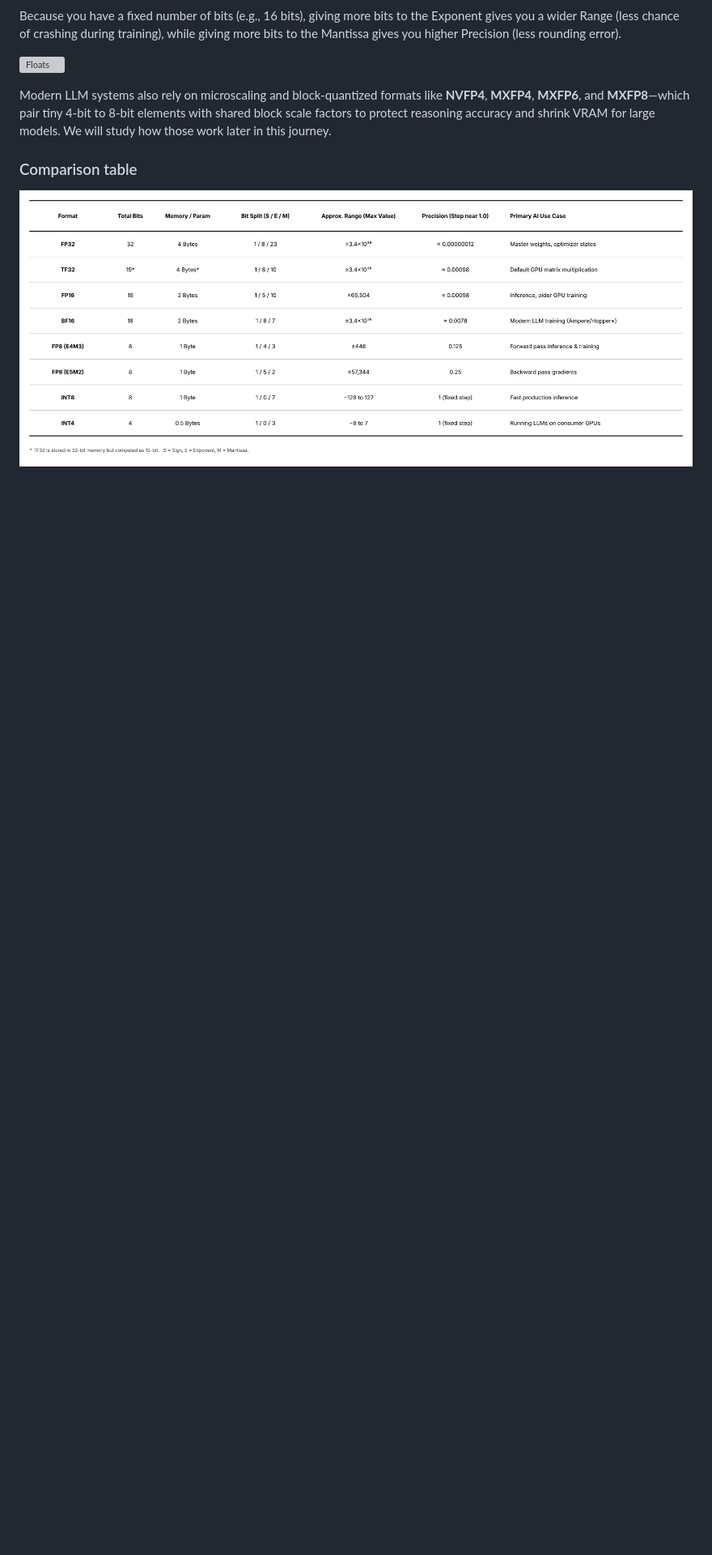
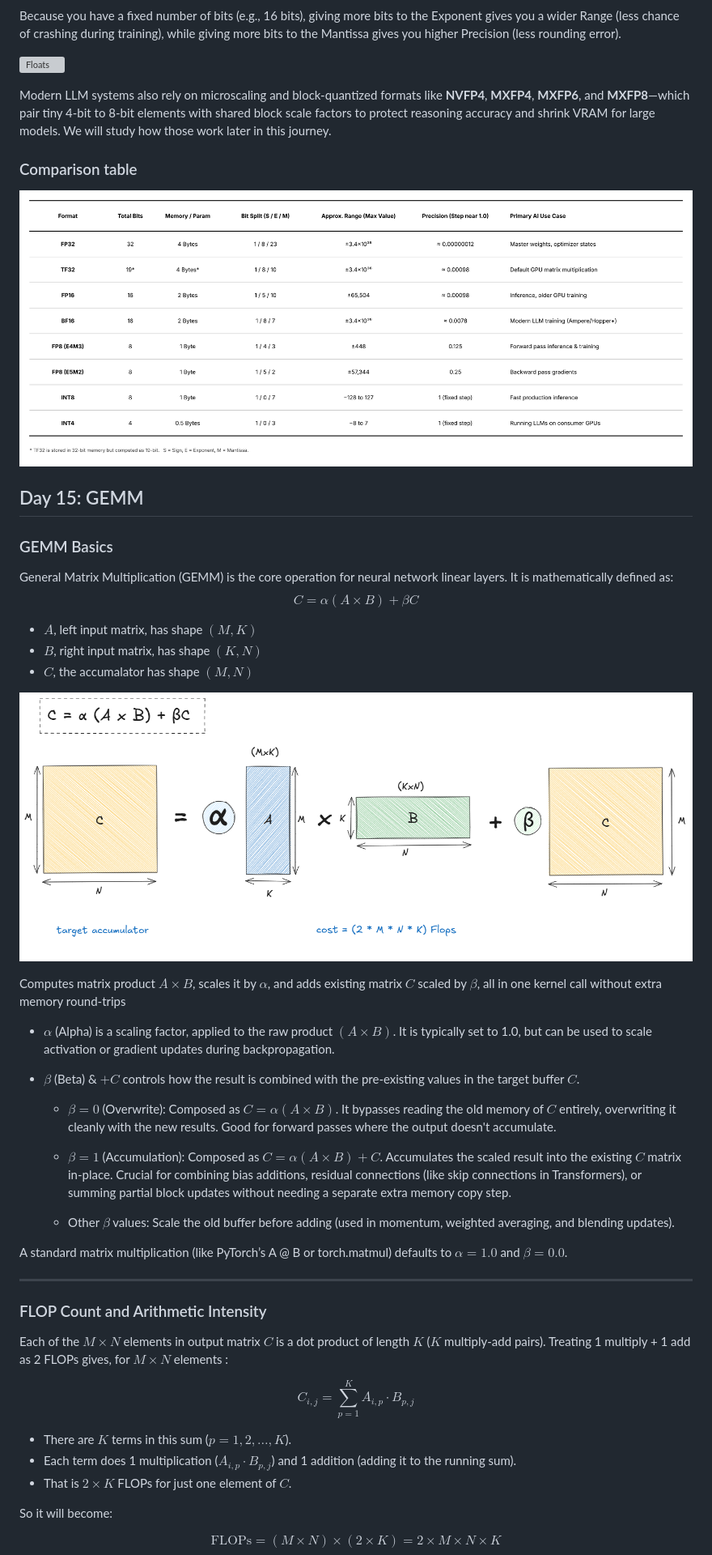
Before and after one commit to salisai/inference-infra-90, a Markdown page: README.md, the part around one of its changes. Shown at 81% size. Rendered like a GitHub page; pictures changed too: assets/day15/GEMM.png (added); blank space fills up the shorter version; grey boxes are pictures that could not be loaded.

Commit message:
gemm and its arithmetic intensity analysis

```diff
--- a/README.md
+++ b/README.md
@@ -1231,3 +1231,46 @@ Modern LLM systems also rely on microscaling and block-quantized formats like **
 
 ### Comparison table
 ![Floats](./assets/day14/comparison.png)
+
+## Day 15: GEMM
+
+### GEMM Basics
+General Matrix Multiplication (GEMM) is the core operation for neural network linear layers. It is mathematically defined as:
+$$C = \alpha(A \times B) + \beta C$$
+
+-  $A$, left input matrix, has shape $(M, K)$
+- $B$, right input matrix, has shape $(K, N)$
+- $C$, the accumalator has shape $(M, N)$
+
+![General MatMul](./assets/day15/GEMM.png)
+
+
+Computes matrix product $A \times B$, scales it by $\alpha$, and adds existing matrix $C$ scaled by $\beta$, all in one kernel call without extra memory round-trips
+
+- $\alpha$ (Alpha) is a scaling factor, applied to the raw product $(A \times B)$. It is typically set to 1.0, but can be used to scale activation or gradient updates during backpropagation.
+
+- $\beta$ (Beta) & $+ C$ controls how the result is combined with the pre-existing values in the target buffer $C$.
+
+    - $\beta = 0$ (Overwrite): Composed as $C = \alpha(A \times B)$. It bypasses reading the old memory of $C$ entirely, overwriting it cleanly with the new results. Good for forward passes where the output doesn't accumulate.
+
+    - $\beta = 1$ (Accumulation): Composed as $C = \alpha(A \times B) + C$. Accumulates the scaled result into the existing $C$ matrix in-place. Crucial for combining bias additions, residual connections (like skip connections in Transformers), or summing partial block updates without needing a separate extra memory copy step.
+
+    - Other $\beta$ values: Scale the old buffer before adding (used in momentum, weighted averaging, and blending updates).
+
+A standard matrix multiplication (like PyTorch’s A @ B or torch.matmul) defaults to $\alpha = 1.0$ and $\beta = 0.0$.
+
+---
+
+### FLOP Count and Arithmetic Intensity
+Each of the $M \times N$ elements in output matrix $C$ is a dot product of length $K$ ($K$ multiply-add pairs). Treating 1 multiply + 1 add as 2 FLOPs gives, for $M \times N$ elements :
+
+$$C_{i,j} = \sum_{p=1}^{K} A_{i,p} \cdot B_{p,j}$$
+
+- There are $K$ terms in this sum ($p = 1, 2, \dots, K$).
+- Each term does 1 multiplication ($A_{i,p} \cdot B_{p,j}$) and 1 addition (adding it to the running sum).
+- That is $2 \times K$ FLOPs for just one element of $C$.
+
+So it will become:
+
+$$\text{FLOPs} = (M \times N) \times (2 \times K) = 2 \times M \times N \times K$$
+
```
Also changed, not shown: other parts of README.md (+45 -0 lines).
